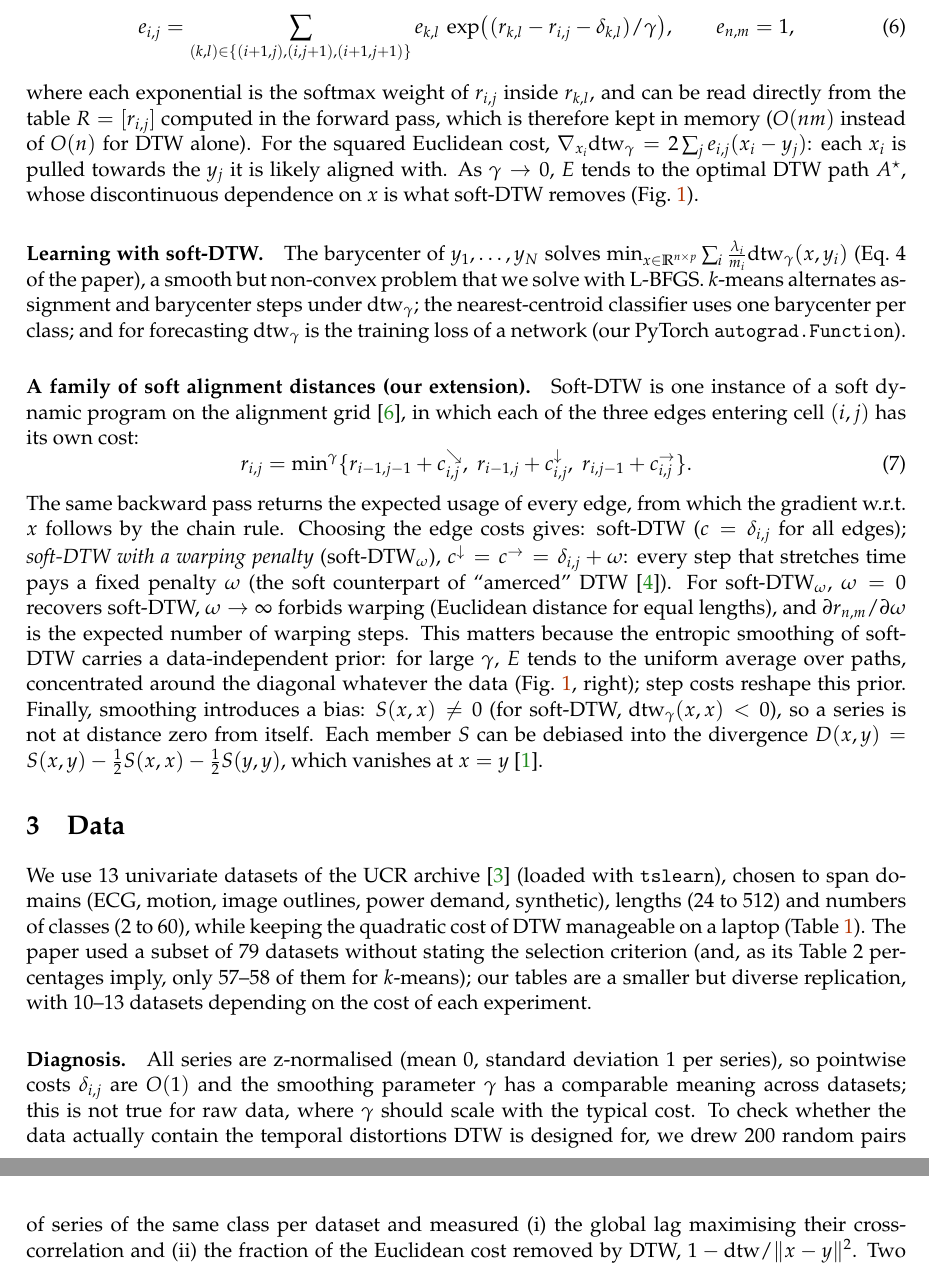
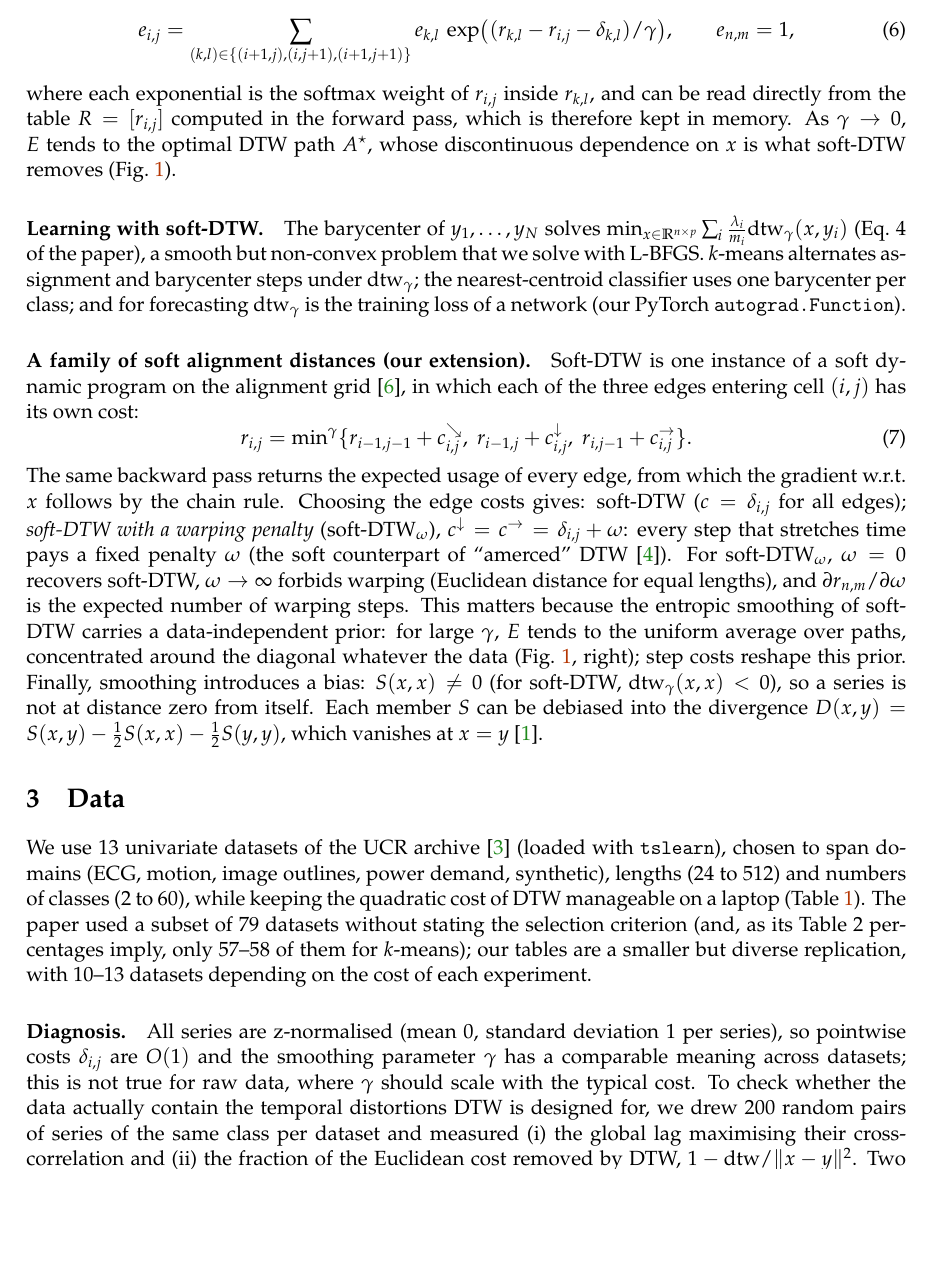
Before and after one commit to PabloAlmendralejo/MVA, a LaTeX document (report/main.tex): two parts of pages 3 and 4 of 9 before the commit and part of page 3 of 9 after it, the two joined at a grey line, cut so that both start at the same text, the shorter picture padded with empty space. Compiled offline with pdfLaTeX.

Commit message:
Method: remove memory remark and redundant final gradient formula

```diff
--- a/report/main.tex
+++ b/report/main.tex
@@ -71,7 +71,7 @@ This means that the gradient can be interpreted in terms of how much $r_{n,m}$ d
 \begin{equation}
 e_{i,j}=\sum_{(k,l)\in\{(i+1,j),(i,j+1),(i+1,j+1)\}} e_{k,l}\,\exp\!\big((r_{k,l}-r_{i,j}-\delta_{k,l})/\gamma\big),\qquad e_{n,m}=1,
 \end{equation}
-where each exponential is the softmax weight of $r_{i,j}$ inside $r_{k,l}$, and can be read directly from the table $R=[r_{i,j}]$ computed in the forward pass, which is therefore kept in memory ($O(nm)$ instead of $O(n)$ for DTW alone). For the squared Euclidean cost, $\nabla_{x_i}\sdtw=2\sum_j e_{i,j}(x_i-y_j)$: each $x_i$ is pulled towards the $y_j$ it is likely aligned with. As $\gamma\to0$, $E$ tends to the optimal DTW path $A^\star$, whose discontinuous dependence on $x$ is what soft-DTW removes (Fig.~\ref{fig:E}).
+where each exponential is the softmax weight of $r_{i,j}$ inside $r_{k,l}$, and can be read directly from the table $R=[r_{i,j}]$ computed in the forward pass, which is therefore kept in memory. As $\gamma\to0$, $E$ tends to the optimal DTW path $A^\star$, whose discontinuous dependence on $x$ is what soft-DTW removes (Fig.~\ref{fig:E}).
 
 \paragraph{Learning with soft-DTW.}
 The barycenter of $y_1,\dots,y_N$ solves $\min_{x\in\R^{n\times p}}\sum_i \frac{\lambda_i}{m_i}\sdtw(x,y_i)$ (Eq.~4 of the paper), a smooth but non-convex problem that we solve with L-BFGS. $k$-means alternates assignment and barycenter steps under $\sdtw$; the nearest-centroid classifier uses one barycenter per class; and for forecasting $\sdtw$ is the training loss of a network (our PyTorch \texttt{autograd.Function}).
```
Also changed, not shown: report/main.pdf, 1 other file.
